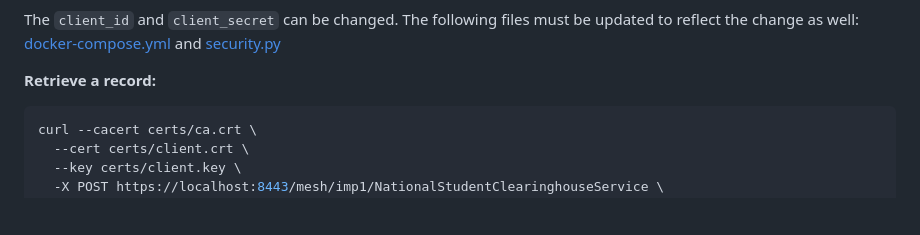
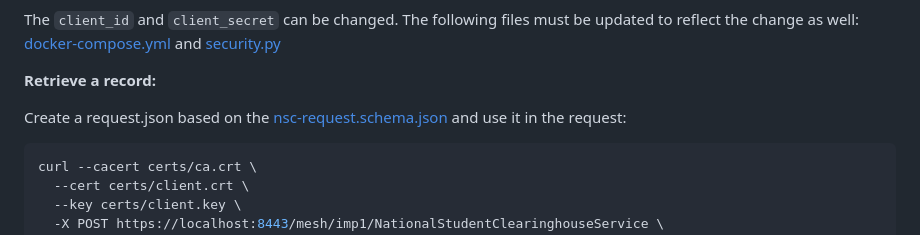
Before and after one commit to DSACMS/fdsh-utils, a Markdown page: mock-service/ARCHITECTURE.md, the part around the change. Rendered like a GitHub page; blank space fills up the shorter version.

Commit message:
Adding info on constructing request json

````diff
--- a/mock-service/ARCHITECTURE.md
+++ b/mock-service/ARCHITECTURE.md
@@ -93,6 +93,8 @@ The `client_id` and `client_secret` can be changed. The following files must be
 
 **Retrieve a record:**
 
+Create a request.json based on the [nsc-request.schema.json](../specs/medh/nsc/schemas/nsc-request.schema.json) and use it in the request:
+
 ```sh
 curl --cacert certs/ca.crt \
   --cert certs/client.crt \
````
